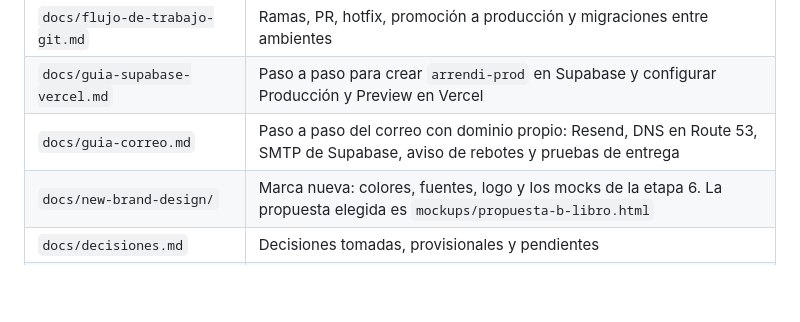
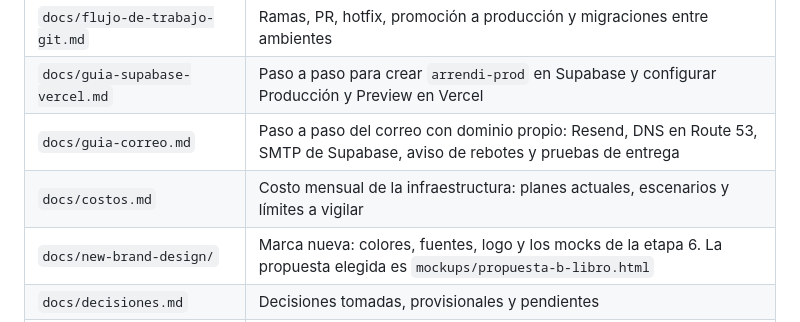
Before and after one commit to jpguarin/arrendi, a Markdown page: CLAUDE.md, the part around the change. Rendered like a GitHub page; blank space fills up the shorter version.

Commit message:
docs: análisis de costos de la infraestructura
Co-Authored-By: Claude Opus 5.5 <noreply@anthropic.com>

```diff
--- a/CLAUDE.md
+++ b/CLAUDE.md
@@ -25,6 +25,7 @@ Lee el documento que corresponda antes de tocar esa parte del sistema. Si el có
 | `docs/flujo-de-trabajo-git.md` | Ramas, PR, hotfix, promoción a producción y migraciones entre ambientes |
 | `docs/guia-supabase-vercel.md` | Paso a paso para crear `arrendi-prod` en Supabase y configurar Producción y Preview en Vercel |
 | `docs/guia-correo.md` | Paso a paso del correo con dominio propio: Resend, DNS en Route 53, SMTP de Supabase, aviso de rebotes y pruebas de entrega |
+| `docs/costos.md` | Costo mensual de la infraestructura: planes actuales, escenarios y límites a vigilar |
 | `docs/new-brand-design/` | Marca nueva: colores, fuentes, logo y los mocks de la etapa 6. La propuesta elegida es `mockups/propuesta-b-libro.html` |
 | `docs/decisiones.md` | Decisiones tomadas, provisionales y pendientes |
 | `docs/mockups/` | Marcado de las 10 pantallas diseñadas, como referencia visual |
```
Also changed, not shown: docs/costos.md (added, +53 -0 lines).
